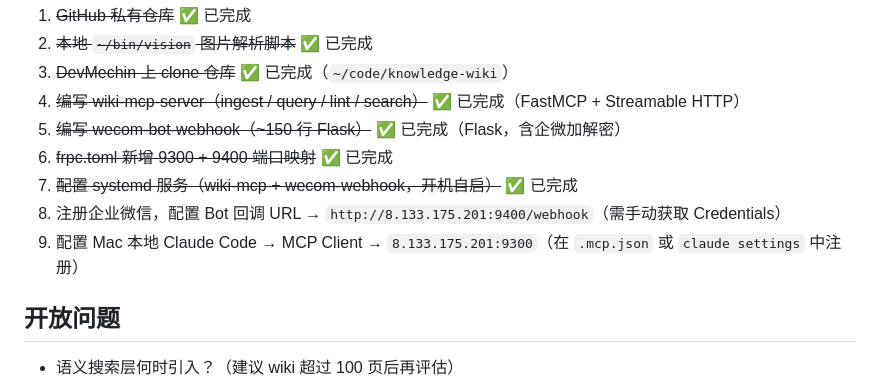
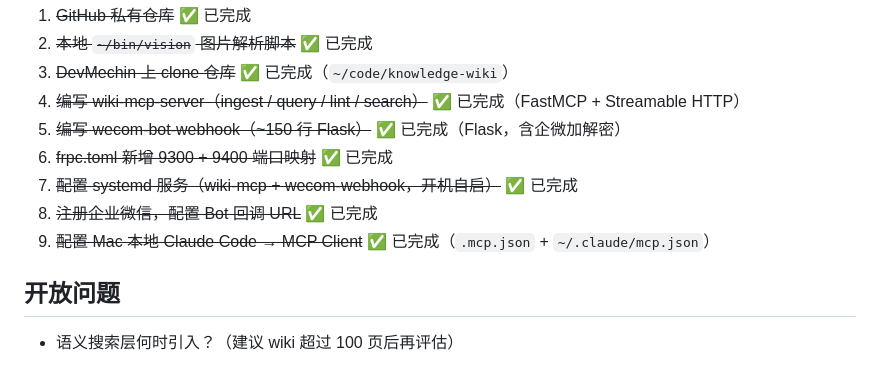
Before and after one commit to JXY001A/knowledge-wiki, a Markdown page: wiki/综合分析/Wiki 服务化部署方案.md, the part around the change. GitHub-like rendering.

```diff
--- a/wiki/综合分析/Wiki 服务化部署方案.md
+++ b/wiki/综合分析/Wiki 服务化部署方案.md
@@ -187,8 +187,8 @@ MCP Server 不直接处理图片。图片解析走独立的 `~/bin/vision` 脚
 5. ~~编写 wecom-bot-webhook（~150 行 Flask）~~ ✅ 已完成（Flask，含企微加解密）
 6. ~~frpc.toml 新增 9300 + 9400 端口映射~~ ✅ 已完成
 7. ~~配置 systemd 服务（wiki-mcp + wecom-webhook，开机自启）~~ ✅ 已完成
-8. 注册企业微信，配置 Bot 回调 URL → `http://8.133.175.201:9400/webhook`（需手动获取 Credentials）
-9. 配置 Mac 本地 Claude Code → MCP Client → `8.133.175.201:9300`（在 `.mcp.json` 或 `claude settings` 中注册）
+8. ~~注册企业微信，配置 Bot 回调 URL~~ ✅ 已完成
+9. ~~配置 Mac 本地 Claude Code → MCP Client~~ ✅ 已完成（`.mcp.json` + `~/.claude/mcp.json`）
 
 ## 开放问题
 
```
Also changed, not shown: wiki/操作日志.md (+6 -0 lines).
